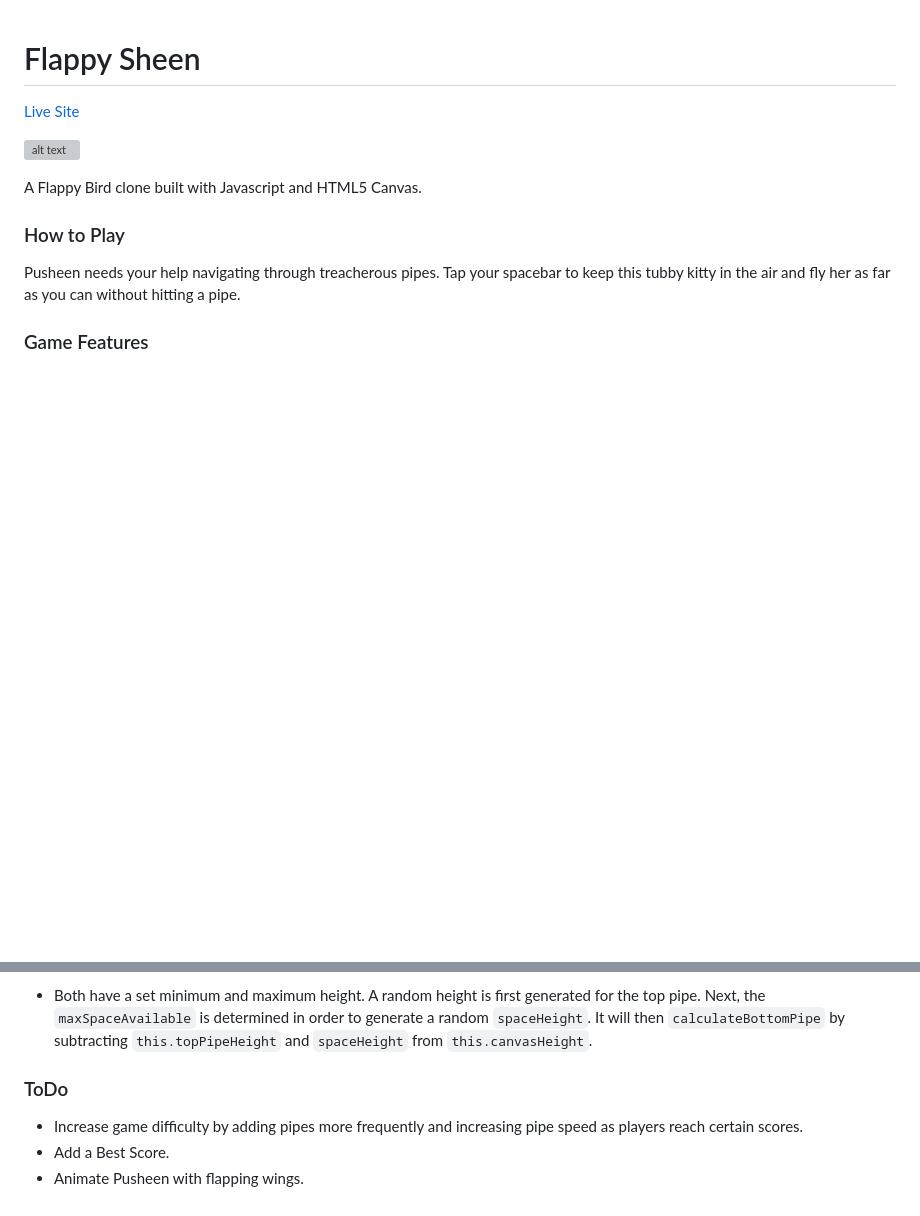
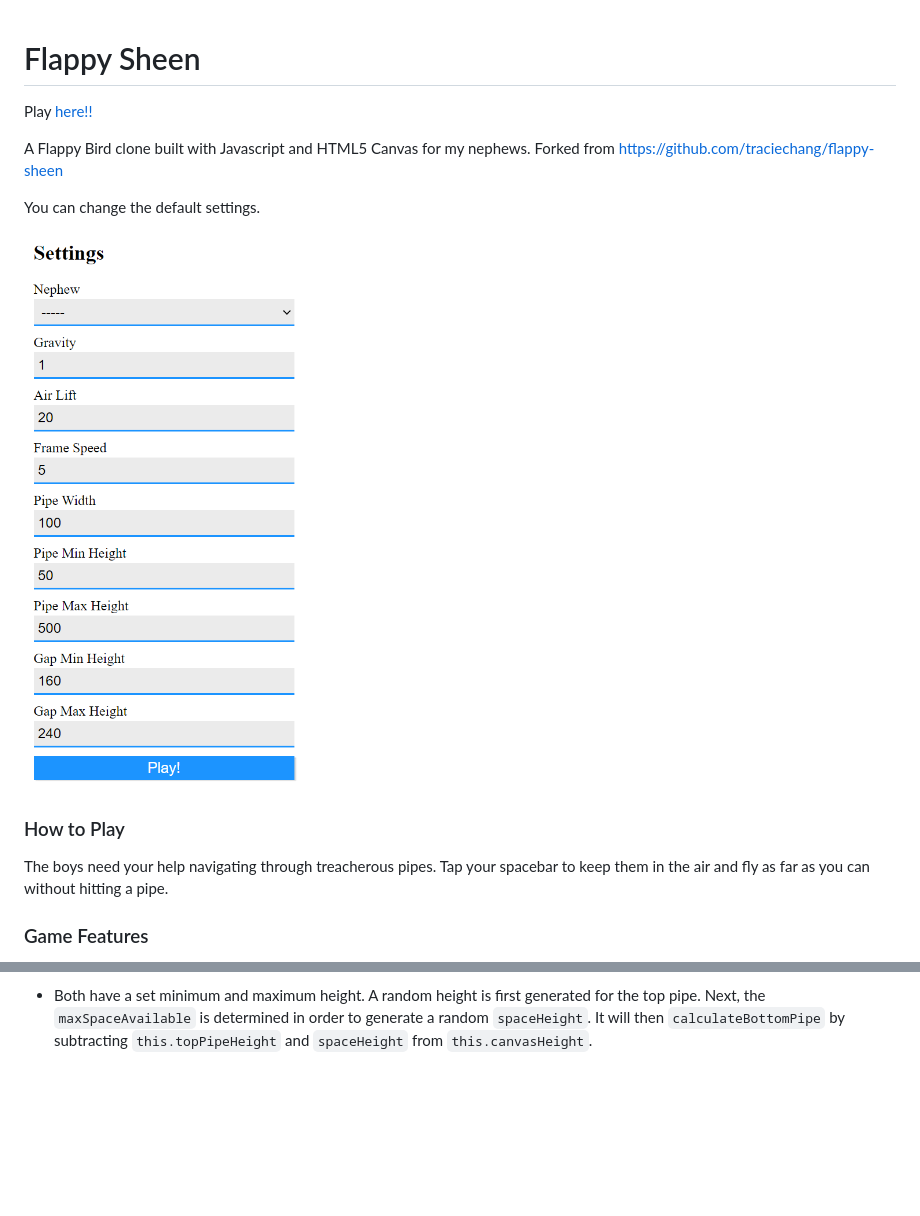
Before and after one commit to etuong/flappy-nephew, a Markdown page: README.md, 2 parts joined by grey strips. GitHub-like rendering; pictures changed too: assets/settings.png (added); blank space fills up the shorter version; grey boxes are pictures that could not be loaded.

```diff
--- a/README.md
+++ b/README.md
@@ -1,13 +1,15 @@
 # Flappy Sheen
 
-[Live Site](https://traciechang.github.io/flappy-sheen/)
+Play [here!!](https://etuong.github.io/flappy-nephew/)
 
-![alt text](https://res.cloudinary.com/dcf4iyb6t/image/upload/v1524183871/Flappy%20Sheen/flappy-sheen.gif)
+A Flappy Bird clone built with Javascript and HTML5 Canvas for my nephews. Forked from https://github.com/traciechang/flappy-sheen
 
-A Flappy Bird clone built with Javascript and HTML5 Canvas.
+You can change the default settings.
+
+<img src="./assets/settings.png" alt="drawing" width="300"/>
 
 ### How to Play
-Pusheen needs your help navigating through treacherous pipes. Tap your spacebar to keep this tubby kitty in the air and fly her as far as you can without hitting a pipe.
+The boys need your help navigating through treacherous pipes. Tap your spacebar to keep them in the air and fly as far as you can without hitting a pipe.
 
 ### Game Features
 * `Pipes` are randomly generated. Pusheen may need to ascend at one moment and take a nosedive the next.
@@ -28,8 +32,3 @@ Pusheen needs your help navigating through treacherous pipes. Tap your spacebar
 * The height of the pipes and the space between each pair of pipes are randomly generated.
 
 * Both have a set minimum and maximum height. A random height is first generated for the top pipe. Next, the `maxSpaceAvailable` is determined in order to generate a random `spaceHeight`. It will then `calculateBottomPipe` by subtracting `this.topPipeHeight` and `spaceHeight` from `this.canvasHeight`.
-
-### ToDo
-* Increase game difficulty by adding pipes more frequently and increasing pipe speed as players reach certain scores.
-* Add a Best Score.
-* Animate Pusheen with flapping wings.
```
Also changed, not shown: other parts of README.md (+2 -0 lines).
